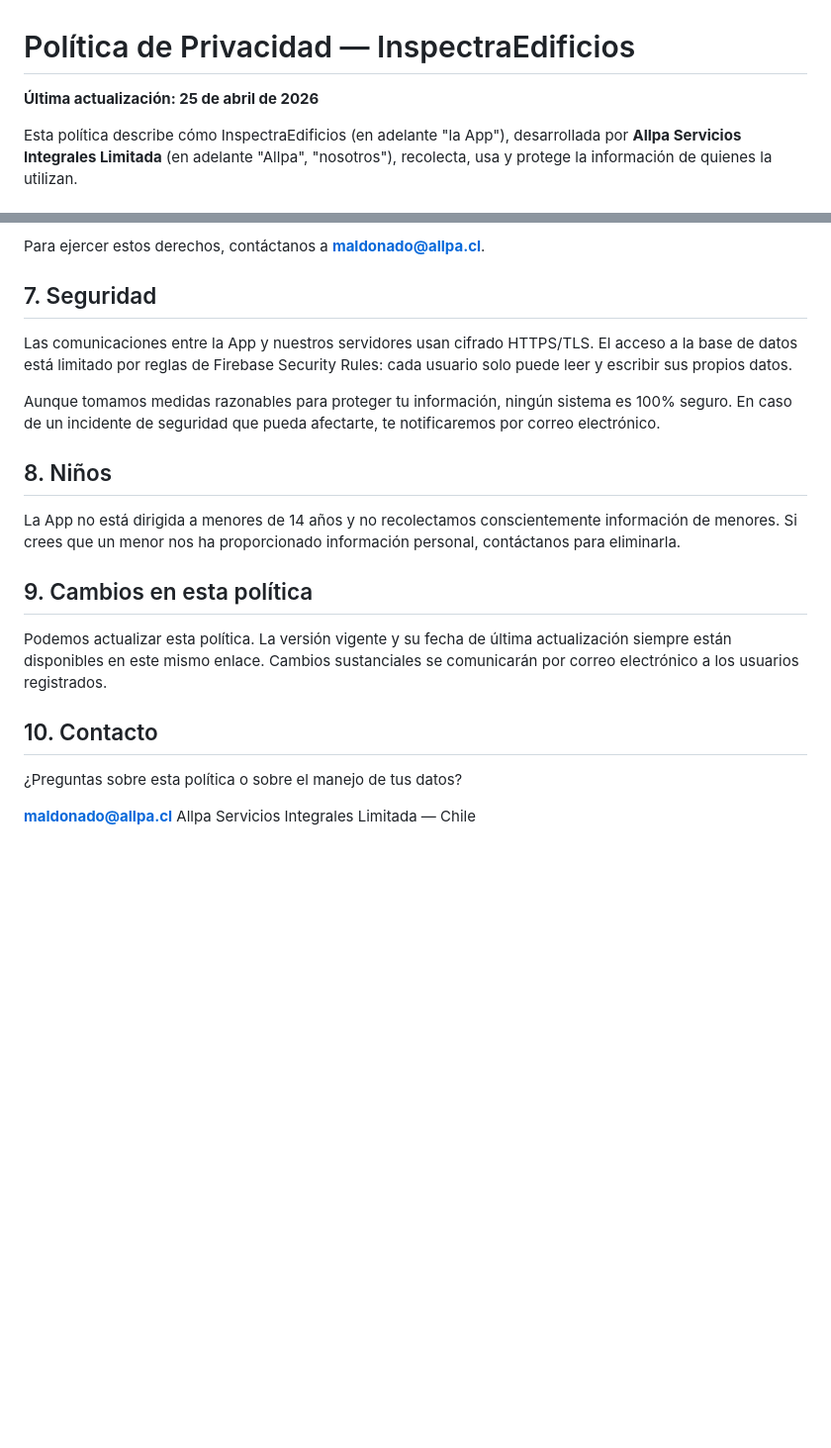
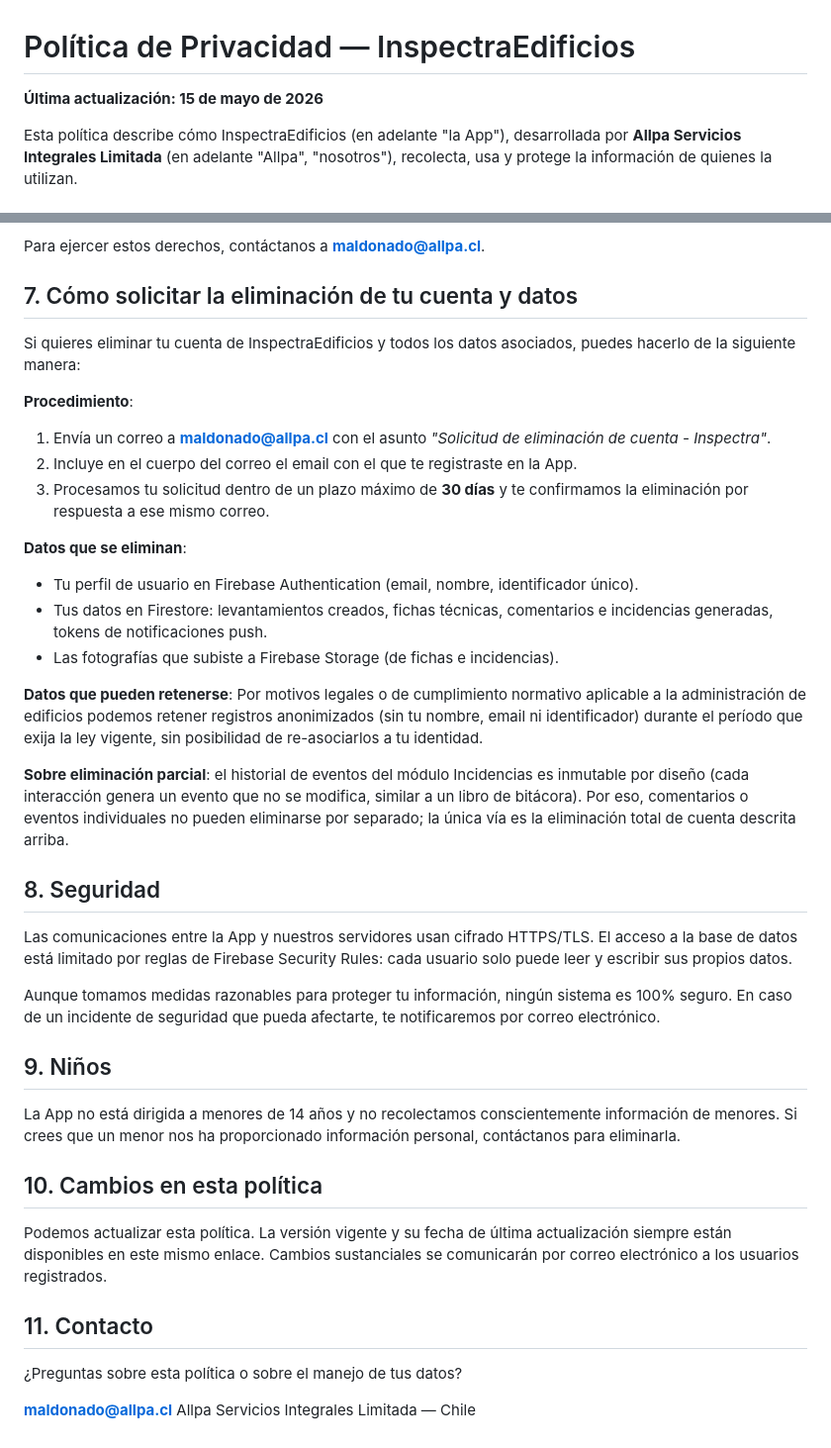
Before and after one commit to Maldonadothompson/inspectra-legal, a Markdown page: privacy_policy.md, 2 parts joined by grey strips. Shown at 99% size. Drawn GitHub-style; blank space fills up the shorter version.

Commit message:
Add account deletion procedure (Play Store requirement)
Adds section 7 describing how users can request deletion of their
account and associated data via email, including what is deleted,
what may be retained anonymized, and the immutability of incident
events. Renumbers subsequent sections accordingly.

Co-Authored-By: Claude Opus 4.7 (1M context) <noreply@anthropic.com>

```diff
--- a/privacy_policy.md
+++ b/privacy_policy.md
@@ -1,6 +1,6 @@
 # Política de Privacidad — InspectraEdificios
 
-**Última actualización: 25 de abril de 2026**
+**Última actualización: 15 de mayo de 2026**
 
 Esta política describe cómo InspectraEdificios (en adelante "la App"), desarrollada por **Allpa Servicios Integrales Limitada** (en adelante "Allpa", "nosotros"), recolecta, usa y protege la información de quienes la utilizan.
 
@@ -70,21 +70,40 @@ Bajo la Ley N° 19.628 sobre Protección de la Vida Privada (Chile) y el Reglame
 
 Para ejercer estos derechos, contáctanos a **maldonado@allpa.cl**.
 
-## 7. Seguridad
+## 7. Cómo solicitar la eliminación de tu cuenta y datos
+
+Si quieres eliminar tu cuenta de InspectraEdificios y todos los datos asociados, puedes hacerlo de la siguiente manera:
+
+**Procedimiento**:
+1. Envía un correo a **maldonado@allpa.cl** con el asunto *"Solicitud de eliminación de cuenta - Inspectra"*.
+2. Incluye en el cuerpo del correo el email con el que te registraste en la App.
+3. Procesamos tu solicitud dentro de un plazo máximo de **30 días** y te confirmamos la eliminación por respuesta a ese mismo correo.
+
+**Datos que se eliminan**:
+- Tu perfil de usuario en Firebase Authentication (email, nombre, identificador único).
+- Tus datos en Firestore: levantamientos creados, fichas técnicas, comentarios e incidencias generadas, tokens de notificaciones push.
+- Las fotografías que subiste a Firebase Storage (de fichas e incidencias).
+
+**Datos que pueden retenerse**:
+Por motivos legales o de cumplimiento normativo aplicable a la administración de edificios podemos retener registros anonimizados (sin tu nombre, email ni identificador) durante el período que exija la ley vigente, sin posibilidad de re-asociarlos a tu identidad.
+
+**Sobre eliminación parcial**: el historial de eventos del módulo Incidencias es inmutable por diseño (cada interacción genera un evento que no se modifica, similar a un libro de bitácora). Por eso, comentarios o eventos individuales no pueden eliminarse por separado; la única vía es la eliminación total de cuenta descrita arriba.
+
+## 8. Seguridad
 
 Las comunicaciones entre la App y nuestros servidores usan cifrado HTTPS/TLS. El acceso a la base de datos está limitado por reglas de Firebase Security Rules: cada usuario solo puede leer y escribir sus propios datos.
 
 Aunque tomamos medidas razonables para proteger tu información, ningún sistema es 100% seguro. En caso de un incidente de seguridad que pueda afectarte, te notificaremos por correo electrónico.
 
-## 8. Niños
+## 9. Niños
 
 La App no está dirigida a menores de 14 años y no recolectamos conscientemente información de menores. Si crees que un menor nos ha proporcionado información personal, contáctanos para eliminarla.
 
-## 9. Cambios en esta política
+## 10. Cambios en esta política
 
 Podemos actualizar esta política. La versión vigente y su fecha de última actualización siempre están disponibles en este mismo enlace. Cambios sustanciales se comunicarán por correo electrónico a los usuarios registrados.
 
-## 10. Contacto
+## 11. Contacto
 
 ¿Preguntas sobre esta política o sobre el manejo de tus datos?
 
```
